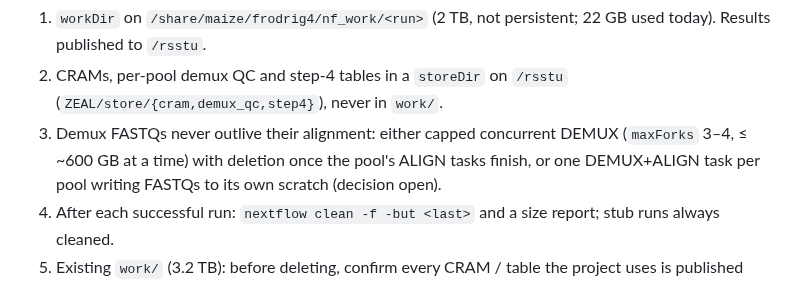
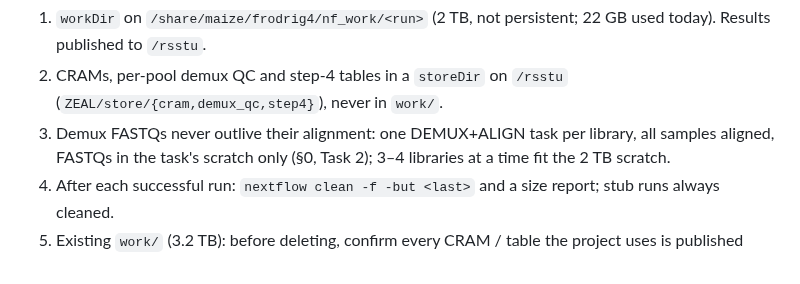
Before and after one commit to sawers-rellan-labs/zealgt, a Markdown page: docs/PLAN_pipeline.md, the part around one of its changes. Rendered like a GitHub page.

```diff
--- a/docs/PLAN_pipeline.md
+++ b/docs/PLAN_pipeline.md
@@ -114,8 +148,8 @@ small. The large file counts are environments and the stub run, not data.
 Rules proposed for v2:
 1. `workDir` on `/share/maize/frodrig4/nf_work/<run>` (2 TB, not persistent; 22 GB used today). Results published to `/rsstu`.
 2. CRAMs, per-pool demux QC and step-4 tables in a `storeDir` on `/rsstu` (`ZEAL/store/{cram,demux_qc,step4}`), never in `work/`.
-3. Demux FASTQs never outlive their alignment: either capped concurrent DEMUX (`maxForks` 3–4, ≤ ~600 GB at a time) with deletion once the
-   pool's ALIGN tasks finish, or one DEMUX+ALIGN task per pool writing FASTQs to its own scratch (decision open).
+3. Demux FASTQs never outlive their alignment: one DEMUX+ALIGN task per library, all samples aligned, FASTQs in the task's scratch only
+   (§0, Task 2); 3–4 libraries at a time fit the 2 TB scratch.
 4. After each successful run: `nextflow clean -f -but <last>` and a size report; stub runs always cleaned.
 5. Existing `work/` (3.2 TB): before deleting, confirm every CRAM / table the project uses is published outside `work/`
    (`results/cram`, `results/align_membench`, `results/bc2s3_batch2/cram`, the pilot dirs) — decision and check pending, nothing deleted.
```
Also changed, not shown: other parts of docs/PLAN_pipeline.md (+34 -0 lines).
